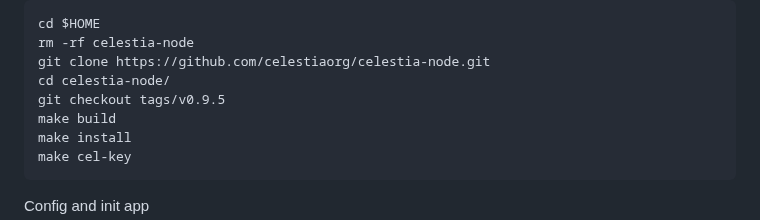
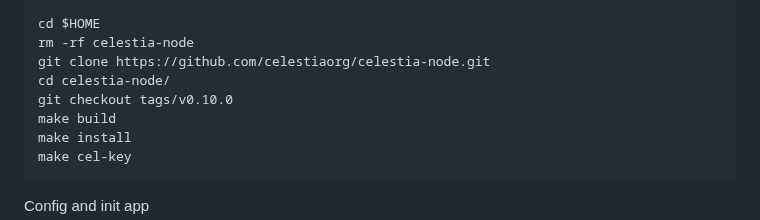
Before and after one commit to itrocket-team/testnet_guides, a Markdown page: celestia/BlockspaceRace/bridge.md, the part around the change. Drawn GitHub-style.

Commit message:
Update to v0.10.0

```diff
--- a/celestia/BlockspaceRace/bridge.md
+++ b/celestia/BlockspaceRace/bridge.md
@@ -55,7 +55,7 @@ cd $HOME
 rm -rf celestia-node
 git clone https://github.com/celestiaorg/celestia-node.git
 cd celestia-node/
-git checkout tags/v0.9.5
+git checkout tags/v0.10.0
 make build
 make install
 make cel-key
```
